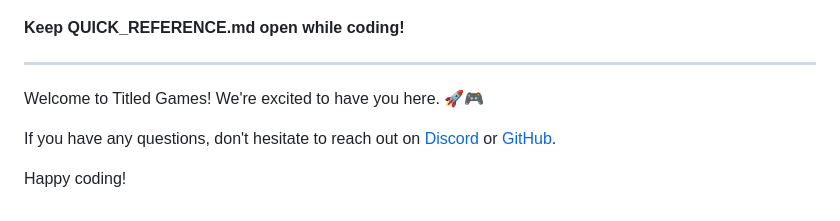
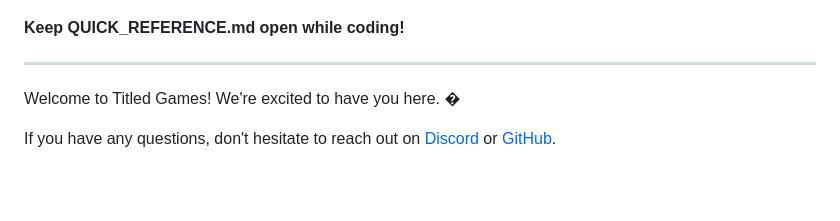
Before and after one commit to TitledGames/titledgames.github.io, a Markdown page: docs/README.md, the part around the change printed below. Drawn GitHub-style; blank space fills up the shorter version.

```diff
--- a/docs/README.md
+++ b/docs/README.md
@@ -224,8 +224,6 @@ Start → README.md → CONTRIBUTING.md → Code!
 
 ---
 
-Welcome to Titled Games! We're excited to have you here. 🚀🎮
+Welcome to Titled Games! We're excited to have you here. �
 
 If you have any questions, don't hesitate to reach out on [Discord](https://dsc.gg/titledgames) or [GitHub](https://github.com/TitledGames/website).
-
-Happy coding!
```
Also changed, not shown: other parts of docs/README.md (+11 -11 lines).
